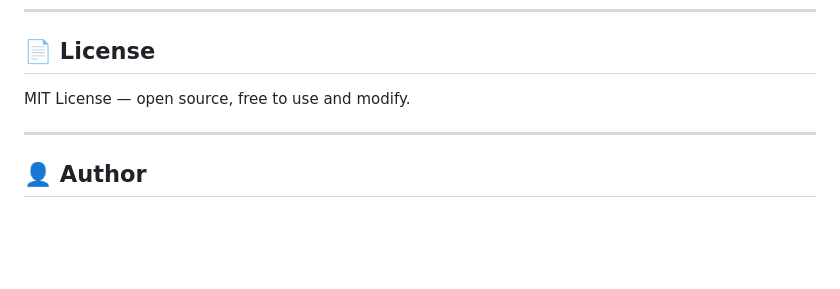
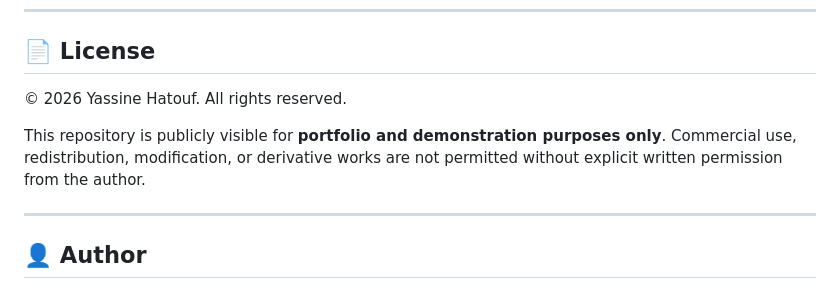
Before and after one commit to Yassi0022/hobbybuddy, a Markdown page: README.md, the part around the change. GitHub-like rendering; blank space fills up the shorter version.

Commit message:
Update license section in README.md
Clarified license terms and added visibility notice.

```diff
--- a/README.md
+++ b/README.md
@@ -159,7 +159,10 @@ Open `frontend/index.html` locally or deploy to Vercel with `vercel --prod`.
 
 ## 📄 License
 
-MIT License — open source, free to use and modify.
+© 2026 Yassine Hatouf. All rights reserved.
+
+This repository is publicly visible for **portfolio and demonstration purposes only**.
+Commercial use, redistribution, modification, or derivative works are not permitted without explicit written permission from the author.
 
 ***
 
```
